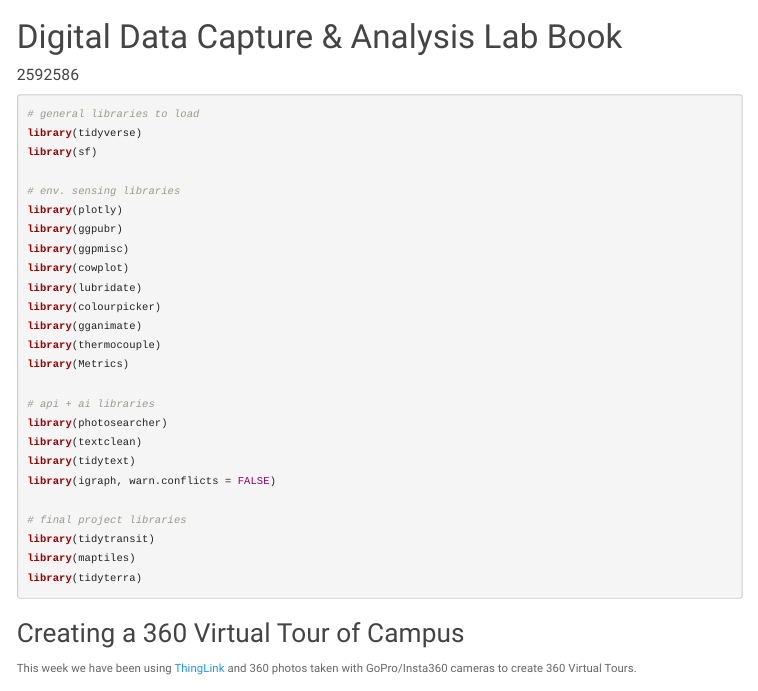
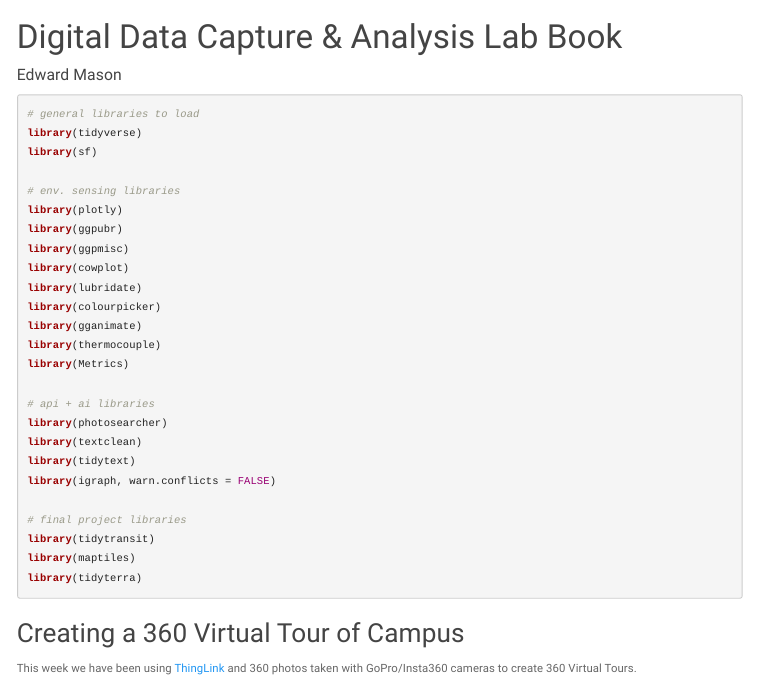
Before and after one commit to edapm/38042-DDC, an R Markdown document (Final Lab Book.Rmd): the page in a window 1100 px wide, from its top. Rendered offline with R 4.5, knitr and Pandoc, with nearby package versions; some code elsewhere in the file could not run offline; menus at the side of the page are left out.

Commit message:
Add name to Lab Book (for website publication)

```diff
--- a/Final Lab Book.Rmd
+++ b/Final Lab Book.Rmd
@@ -1,6 +1,6 @@
 ---
 title: "Digital Data Capture & Analysis Lab Book"
-author: "2592586"
+author: "Edward Mason"
 output:
   html_document:
     toc: true
```
